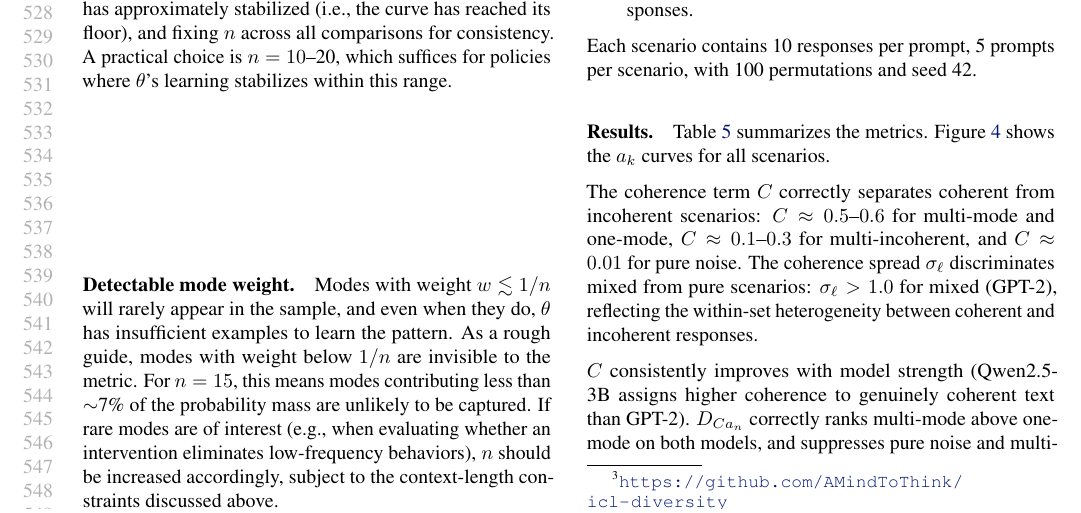
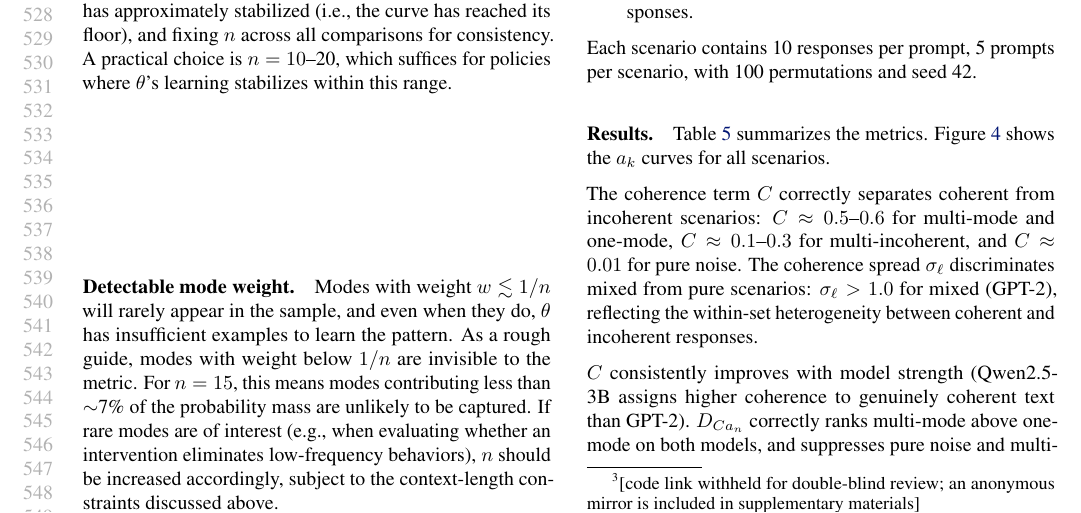
Before and after one commit to AMindToThink/icl-diversity, a LaTeX paper (paper/main_icml_workshop.tex, which reads paper/sections/07_experiments_intro.tex): part of page 10 of 23, cut so that both start at the same text. Compiled offline with pdfLaTeX.

Commit message:
paper: double-blind compliance — anonymize URLs in workshop wrapper only
Replace literal GitHub and HuggingFace URLs in shared section files with
\projectGithubUrl and \projectHfDatasetUrl macros. Each wrapper defines
the macros differently:
- in_context_diversity_metric.tex (canonical/journal track) → real URLs
  (https://github.com/AMindToThink/icl-diversity, the public HF dataset)
- main_icml_workshop.tex (workshop, anonymous) → "[link withheld for
  double-blind review; an anonymous mirror is in supplementary materials]"
  placeholders

Also picked up: the icml2026.sty default mode strips the author block
automatically, so PDF metadata reads "Author: Anonymous Authors" without
extra effort.

Verification:
  pdftotext paper/main_icml_workshop.pdf - | rg -iE 'amindtothink|khoriaty|williams-king|shi feng|ERA Cambridge|George Washington'
    → 0 hits
  pdftotext paper/in_context_diversity_metric.pdf - | rg -iE 'amindtothink|khoriaty|williams-king|shi feng|ERA Cambridge|George Washington'
    → 9 hits (preserved on the canonical wrapper, as intended)
  Figure PDFs (matplotlib): scanned all RLHF + scaling figures, zero
  author/affiliation leaks in their pdftotext extracts or metadata.

Open follow-ups left for the user before submission (per the brief in
paper/human-ai-creativity-workshop.md, "Risks worth tracking"):
1. Decide HF dataset-anonymization strategy by dataset size
   (under 100 MB → OpenReview supplementary; larger → throwaway HF
    account or Zenodo with author-anonymous deposit)
2. Upload code to anonymous.4open.science and replace the
   placeholder strings in the wrapper macros with the real anonymous
   URLs at submission time
3. Confirm OpenReview author profile created and reciprocal-reviewing
   willingness flagged

Workshop main body is currently 7 pages (within the 4-8 page target).

Co-Authored-By: Claude Opus 4.7 (1M context) <noreply@anthropic.com>

```diff
--- a/paper/main_icml_workshop.tex
+++ b/paper/main_icml_workshop.tex
@@ -38,6 +38,15 @@
 \newcommand{\KL}{D_{\mathrm{KL}}}
 \newcommand{\pmi}{\mathrm{pmi}}
 \newcommand{\TC}{\mathrm{TC}}
+
+% Project URLs — anonymized for double-blind submission. The canonical
+% in_context_diversity_metric.tex wrapper defines the real URLs; this
+% wrapper points at the placeholder text. Replace with real anonymous-mirror
+% URLs at submission time (e.g. anonymous.4open.science for the GitHub
+% mirror; throwaway HF account or Zenodo for the dataset; see
+% paper/human-ai-creativity-workshop.md, "Risks worth tracking" section).
+\newcommand{\projectGithubUrl}{[code link withheld for double-blind review; an anonymous mirror is included in supplementary materials]}
+\newcommand{\projectHfDatasetUrl}{[dataset link withheld for double-blind review; an anonymous mirror is included in supplementary materials]}
 
 % Script-generated inline scalars. Same source as canonical paper.
 \input{../results/tables/paper_macros.tex}
--- a/paper/sections/07_experiments_intro.tex
+++ b/paper/sections/07_experiments_intro.tex
@@ -9,4 +9,4 @@ The cross-model scaling study (Section~\ref{sec:exp-discussion}) additionally us
 All $a_k$ curves are computed using single-pass forward computation (Section~\ref{sec:cost}).
 Unless otherwise noted, we use 100 permutations for scenario validation and 50 permutations for larger-scale experiments.
 Responses are formatted as described in Section~\ref{sec:cost}.
-All code is publicly available.\footnote{\url{https://github.com/AMindToThink/icl-diversity}}
+All code is publicly available.\footnote{\projectGithubUrl}
```
Also changed, not shown: paper/in_context_diversity_metric.tex (+5 -0 lines), paper/sections/07_6_rlhf.tex (+1 -1 lines).
